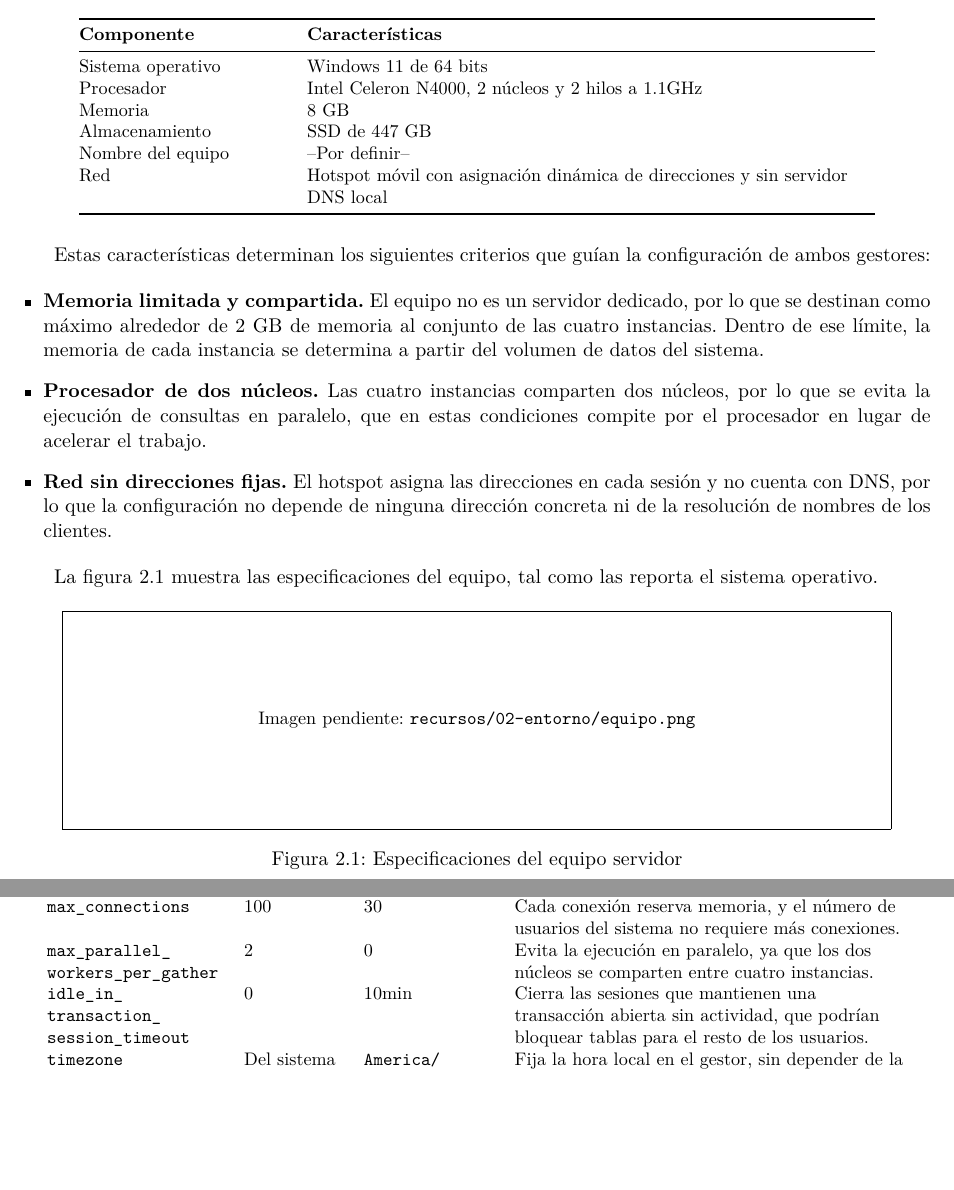
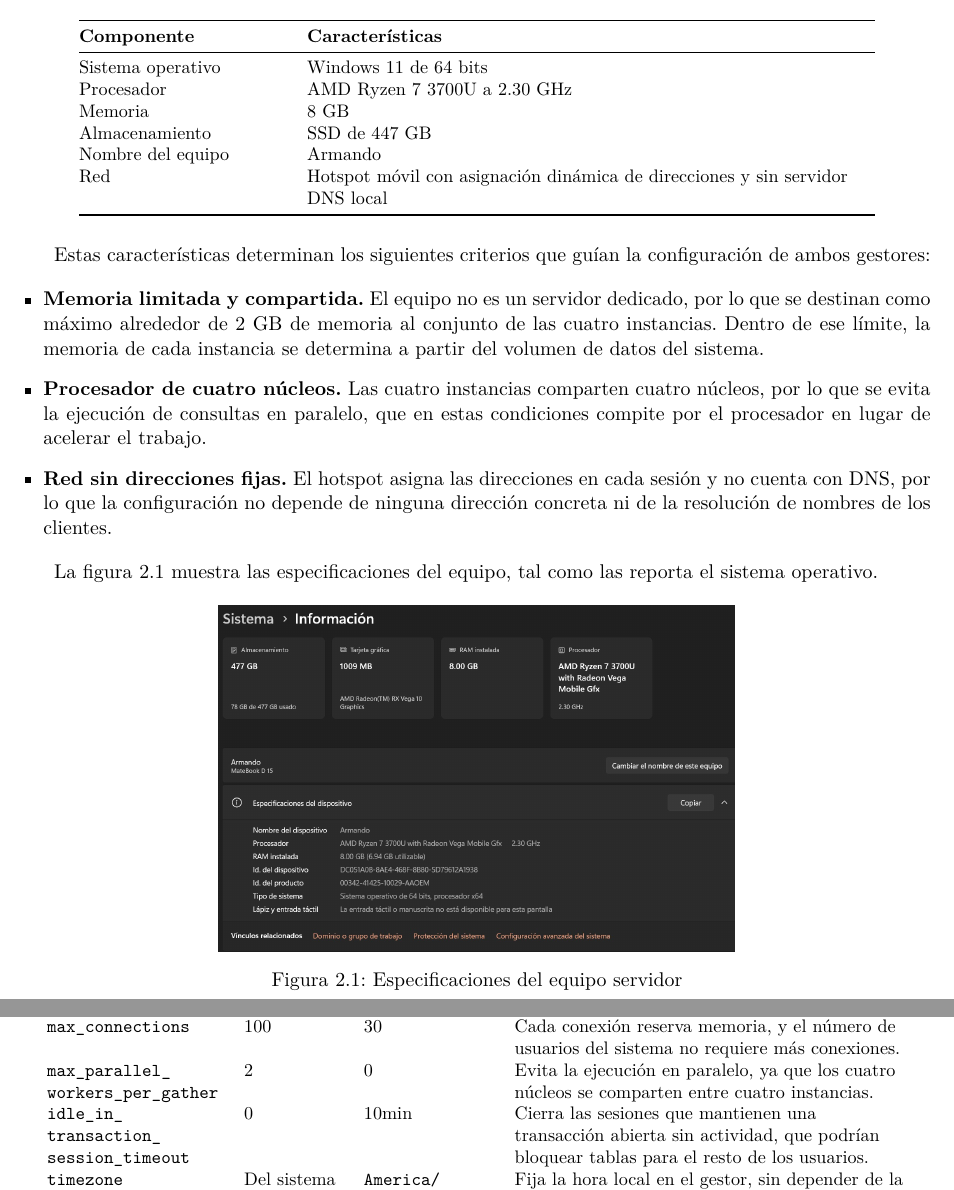
Before and after one commit to Dann-0506/Admon-BD, a LaTeX document (Manual_U4/manual_sistema_inversiones.tex, which reads Manual_U4/capitulos/02-entorno.tex): two parts of pages 22 and 25 of 128 before the commit and two parts of pages 22 and 25 of 129 after it, joined at a grey line, cut so that both start at the same text, the shorter picture padded with empty space. Compiled offline with pdfLaTeX.

Commit message:
Update environment configuration details and add new resource images

```diff
--- a/Manual_U4/capitulos/02-entorno.tex
+++ b/Manual_U4/capitulos/02-entorno.tex
@@ -15,10 +15,10 @@ Ambos gestores se instalan en un mismo equipo, cuyas caracter\'isticas se muestr
 		\textbf{Componente} & \textbf{Caracter\'isticas} \\
 		\midrule
 		Sistema operativo & Windows 11 de 64 bits \\
-		Procesador & Intel Celeron N4000, 2 n\'ucleos y 2 hilos a 1.1GHz \\
+		Procesador & AMD Ryzen 7 3700U a 2.30 GHz \\
 		Memoria & 8 GB \\
 		Almacenamiento & SSD de 447 GB \\
-		Nombre del equipo & --Por definir-- \\
+		Nombre del equipo & Armando \\
 		Red & Hotspot m\'ovil con asignaci\'on din\'amica de direcciones y sin servidor DNS local \\
 		\bottomrule
 	\end{tabular}
@@ -28,13 +28,13 @@ Estas caracter\'isticas determinan los siguientes criterios que gu\'ian la confi
 
 \begin{itemize}[leftmargin=*]
 	\item \textbf{Memoria limitada y compartida.} El equipo no es un servidor dedicado, por lo que se destinan como m\'aximo alrededor de 2~GB de memoria al conjunto de las cuatro instancias. Dentro de ese l\'imite, la memoria de cada instancia se determina a partir del volumen de datos del sistema.
-	\item \textbf{Procesador de dos n\'ucleos.} Las cuatro instancias comparten dos n\'ucleos, por lo que se evita la ejecuci\'on de consultas en paralelo, que en estas condiciones compite por el procesador en lugar de acelerar el trabajo.
+	\item \textbf{Procesador de cuatro n\'ucleos.} Las cuatro instancias comparten cuatro n\'ucleos, por lo que se evita la ejecuci\'on de consultas en paralelo, que en estas condiciones compite por el procesador en lugar de acelerar el trabajo.
 	\item \textbf{Red sin direcciones fijas.} El hotspot asigna las direcciones en cada sesi\'on y no cuenta con DNS, por lo que la configuraci\'on no depende de ninguna direcci\'on concreta ni de la resoluci\'on de nombres de los clientes.
 \end{itemize}
 
 La figura~\ref{fig:equipo} muestra las especificaciones del equipo, tal como las reporta el sistema operativo.
 
-\captura{equipo.png}{Especificaciones del equipo servidor}{equipo}
+\captura[10cm]{equipo.png}{Especificaciones del equipo servidor}{equipo}
 
 El volumen de datos del sistema, estimado a partir del diccionario de datos y del conjunto de datos de prueba, es del orden de decenas de megabytes, incluida la bit\'acora. La tabla~\ref{tab:presupuesto-memoria} muestra la distribuci\'on de memoria que resulta de estos criterios.
 
@@ -117,7 +117,7 @@ La figura~\ref{fig:pg-path} muestra la ejecución de \nem{psql --version} desde
 		\midrule
 		\nem{effective\us cache\us size} & 4GB & 512MB & No reserva memoria: indica al planificador la caché realmente disponible, para que no elija	planes de ejecución pensados para memoria que el equipo no tiene. \\
 		\nem{max\us connections} & 100 & 30 & Cada conexión reserva memoria, y el número de usuarios del sistema no requiere más conexiones. \\
-		\nem{max\us parallel\us workers\us per\us gather} & 2 & 0 & Evita la ejecución en paralelo, ya que los dos núcleos se comparten entre cuatro	instancias. \\
+		\nem{max\us parallel\us workers\us per\us gather} & 2 & 0 & Evita la ejecución en paralelo, ya que los cuatro núcleos se comparten entre cuatro	instancias. \\
 		\nem{idle\us in\us transaction\us session\us timeout} & 0 & 10min &	Cierra las sesiones que mantienen una transacción abierta sin actividad, que podrían bloquear tablas para el resto de los usuarios. \\
 		\nem{timezone} & Del sistema & \nem{America/\allowbreak Mexico\us City} & Fija la hora local en el gestor, sin depender de la configuración del sistema operativo. \\
 		\nem{datestyle} & Según el idioma del sistema & \nem{ISO, DMY} & Interpreta las fechas en el orden día, mes y año utilizado en el diccionario de datos. \\
```
Also changed, not shown: Manual_U4/recursos/02-entorno/equipo.png (added), Manual_U4/recursos/02-entorno/pg-parametros.png (added), Manual_U4/recursos/02-entorno/pg-path.png (added), Manual_U4/recursos/02-entorno/pg-registro.png (added), Manual_U4/recursos/02-entorno/pg-version.png (added).
